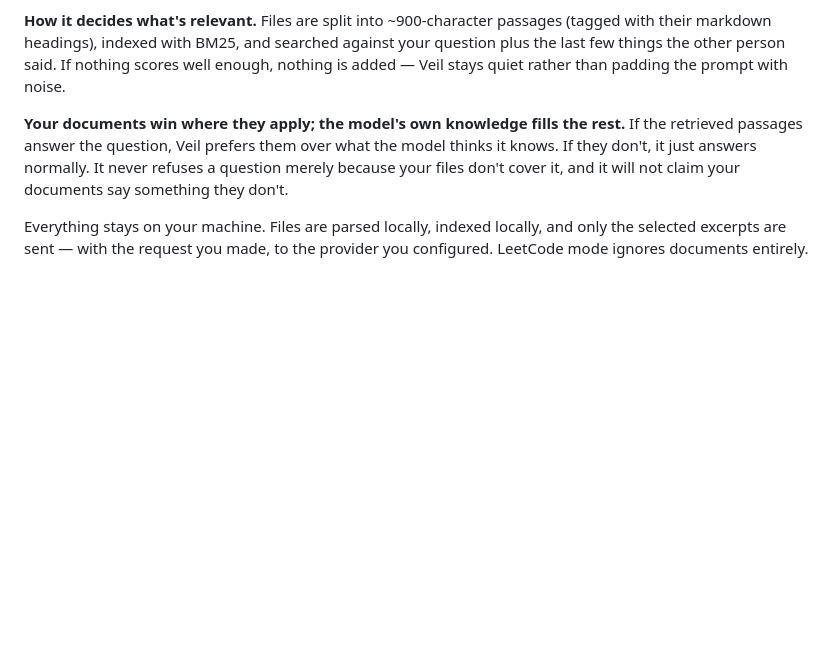
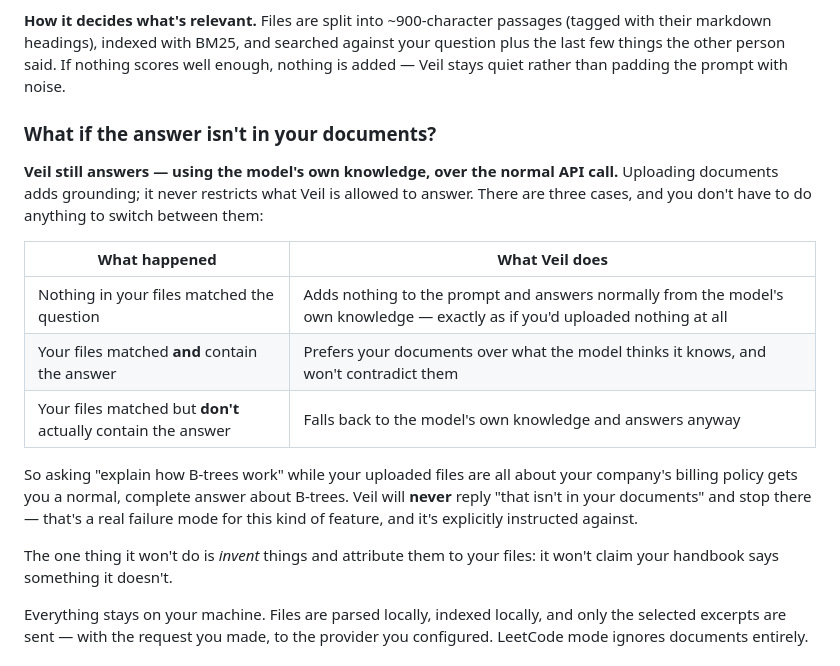
Before and after one commit to itz-sayak/Veil, a Markdown page: README.md, the part around the change. Rendered like a GitHub page; blank space fills up the shorter version.

Commit message:
README: spell out the fallback when documents don't hold the answer
Make it explicit that uploading documents adds grounding without restricting
what Veil will answer. Covers all three cases — no match, match with the answer,
and match without it — and states plainly that the last two both still get a
normal answer from the model's own knowledge over the usual API call.

This is behaviour the prompt already enforces; it just wasn't stated clearly
enough for someone deciding whether uploading files would make Veil narrower.

```diff
--- a/README.md
+++ b/README.md
@@ -32,7 +32,19 @@ It does not stuff whole files into the prompt. For each question it finds the ha
 
 **How it decides what's relevant.** Files are split into ~900-character passages (tagged with their markdown headings), indexed with BM25, and searched against your question plus the last few things the other person said. If nothing scores well enough, nothing is added — Veil stays quiet rather than padding the prompt with noise.
 
-**Your documents win where they apply; the model's own knowledge fills the rest.** If the retrieved passages answer the question, Veil prefers them over what the model thinks it knows. If they don't, it just answers normally. It never refuses a question merely because your files don't cover it, and it will not claim your documents say something they don't.
+### What if the answer isn't in your documents?
+
+**Veil still answers — using the model's own knowledge, over the normal API call.** Uploading documents adds grounding; it never restricts what Veil is allowed to answer. There are three cases, and you don't have to do anything to switch between them:
+
+| What happened | What Veil does |
+| --- | --- |
+| Nothing in your files matched the question | Adds nothing to the prompt and answers normally from the model's own knowledge — exactly as if you'd uploaded nothing at all |
+| Your files matched **and** contain the answer | Prefers your documents over what the model thinks it knows, and won't contradict them |
+| Your files matched but **don't** actually contain the answer | Falls back to the model's own knowledge and answers anyway |
+
+So asking "explain how B-trees work" while your uploaded files are all about your company's billing policy gets you a normal, complete answer about B-trees. Veil will **never** reply "that isn't in your documents" and stop there — that's a real failure mode for this kind of feature, and it's explicitly instructed against.
+
+The one thing it won't do is *invent* things and attribute them to your files: it won't claim your handbook says something it doesn't.
 
 Everything stays on your machine. Files are parsed locally, indexed locally, and only the selected excerpts are sent — with the request you made, to the provider you configured. LeetCode mode ignores documents entirely.
 
```
